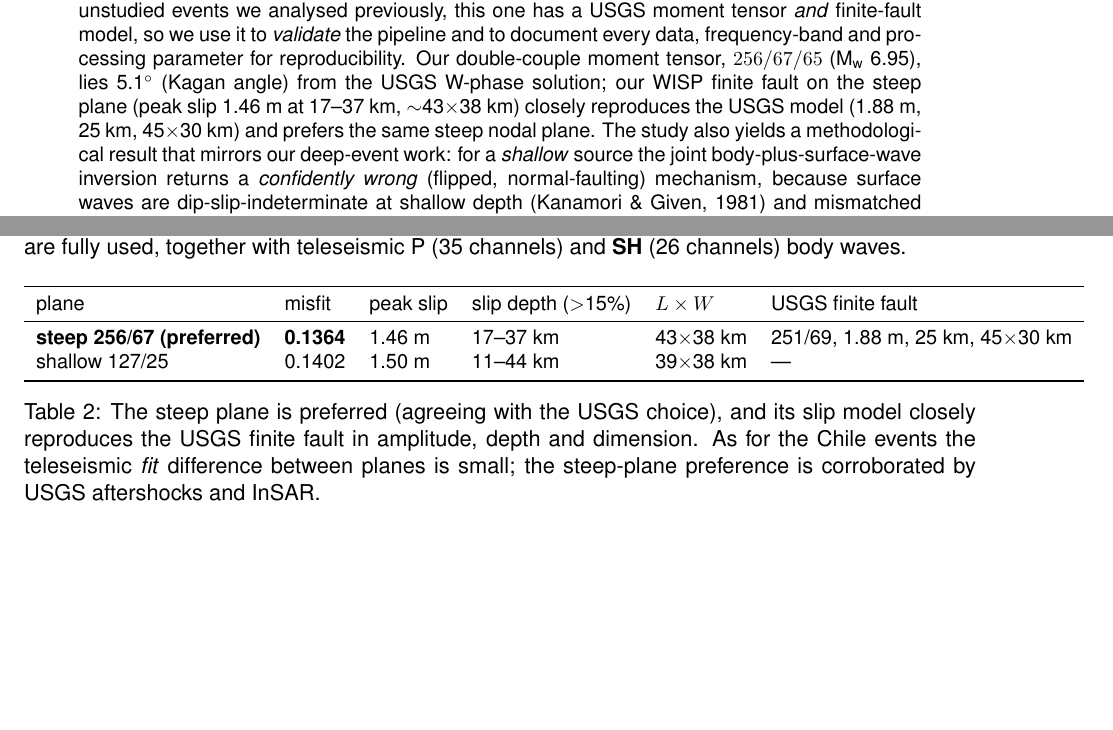
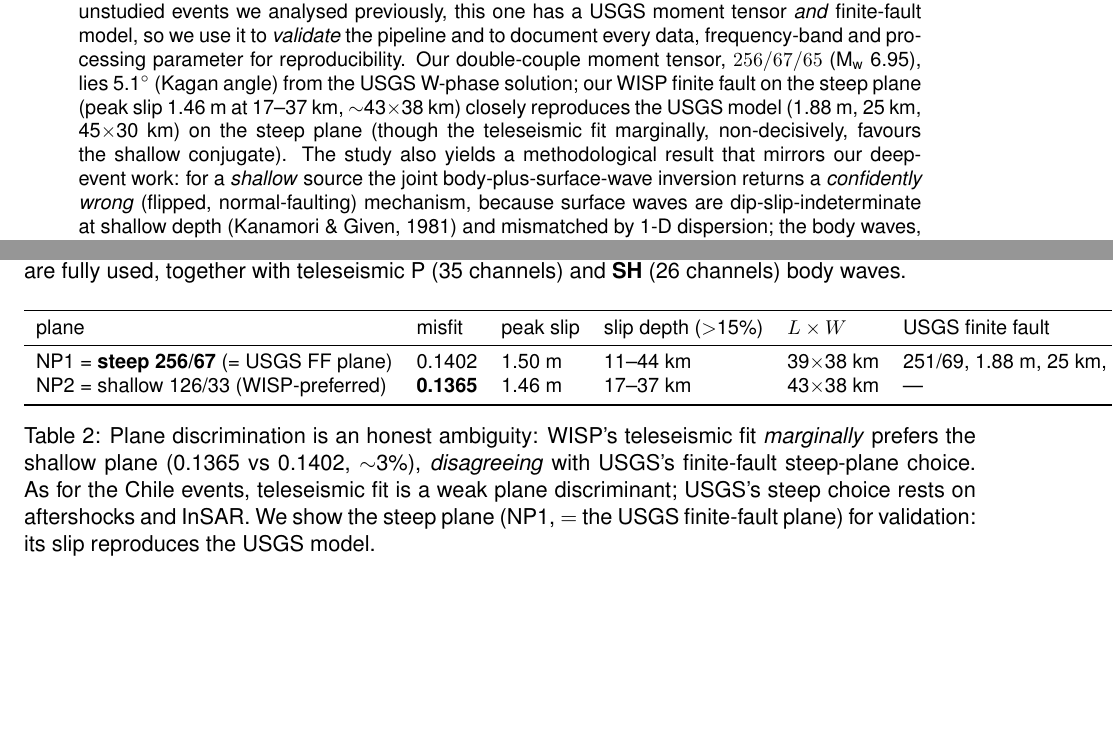
Before and after one commit to seismoseo/teleseismic-mt-ffi-pipeline, a LaTeX paper (reports/morocco_2023/report.tex): two parts of pages 1 and 7 of 13, joined at a grey line, cut so that both start at the same text. Compiled offline with pdfLaTeX.

Commit message:
Morocco: correct plane labels (WISP NP2=shallow marginally preferred, not steep)
Fix: WISP teleseismic fit marginally prefers the SHALLOW plane (NP2, 126/33,
0.1365) over the steep (NP1, 256/67, 0.1402) - a ~3% weak-discriminant ambiguity
that DISAGREES with USGS's steep finite-fault choice (which rests on aftershocks/
InSAR). Steep plane (NP1, = USGS FF plane) shown for validation: slip 1.50 m,
~25 km, 39x38 km reproduces USGS FF (1.88 m, 25 km, 45x30 km). Same teleseismic-
weak-discriminant lesson as Chile. nb26 + report corrected.

Co-Authored-By: Claude Fable 5 <noreply@anthropic.com>

```diff
--- a/reports/morocco_2023/report.tex
+++ b/reports/morocco_2023/report.tex
@@ -20,8 +20,8 @@ finite-fault model, so we use it to \emph{validate} the pipeline and to document
 frequency-band and processing parameter for reproducibility. Our double-couple moment tensor,
 $256/67/65$ (\Mw~6.95), lies 5.1$^\circ$ (Kagan angle) from the USGS W-phase solution; our WISP
 finite fault on the steep plane (peak slip 1.46~m at 17--37~km, $\sim$43$\times$38~km) closely
-reproduces the USGS model (1.88~m, 25~km, 45$\times$30~km) and prefers the same steep nodal
-plane. The study also yields a methodological result that mirrors our deep-event work: for a
+reproduces the USGS model (1.88~m, 25~km, 45$\times$30~km) on the steep plane (though the
+teleseismic fit marginally, non-decisively, favours the shallow conjugate). The study also yields a methodological result that mirrors our deep-event work: for a
 \emph{shallow} source the joint body-plus-surface-wave inversion returns a \emph{confidently
 wrong} (flipped, normal-faulting) mechanism, because surface waves are dip-slip-indeterminate at
 shallow depth (Kanamori \& Given, 1981) and mismatched by 1-D dispersion; the body waves, through
@@ -146,14 +146,15 @@ surface waves are fully used, together with teleseismic P (35 channels) and \tex
 \toprule
 plane & misfit & peak slip & slip depth ($>$15\%) & $L\times W$ & USGS finite fault \\
 \midrule
-\textbf{steep 256/67 (preferred)} & \textbf{0.1364} & 1.46~m & 17--37~km & 43$\times$38~km & 251/69, 1.88~m, 25~km, 45$\times$30~km \\
-shallow 127/25 & 0.1402 & 1.50~m & 11--44~km & 39$\times$38~km & --- \\
+NP1 = \textbf{steep 256/67} (= USGS FF plane) & 0.1402 & 1.50~m & 11--44~km & 39$\times$38~km & 251/69, 1.88~m, 25~km, 45$\times$30~km \\
+NP2 = shallow 126/33 (WISP-preferred) & \textbf{0.1365} & 1.46~m & 17--37~km & 43$\times$38~km & --- \\
 \bottomrule
 \end{tabular}
-\caption{The steep plane is preferred (agreeing with the USGS choice), and its slip model closely
-reproduces the USGS finite fault in amplitude, depth and dimension. As for the Chile events the
-teleseismic \emph{fit} difference between planes is small; the steep-plane preference is
-corroborated by USGS aftershocks and InSAR.}
+\caption{Plane discrimination is an honest ambiguity: WISP's teleseismic fit \emph{marginally}
+prefers the shallow plane (0.1365 vs 0.1402, $\sim$3\%), \emph{disagreeing} with USGS's
+finite-fault steep-plane choice. As for the Chile events, teleseismic fit is a weak plane
+discriminant; USGS's steep choice rests on aftershocks and InSAR. We show the steep plane (NP1,
+$=$ the USGS finite-fault plane) for validation: its slip reproduces the USGS model.}
 \end{table}
 
 \begin{figure}[H]\centering
```
Also changed, not shown: reports/morocco_2023/report.tex (10 more changed lines), 2 other files.
